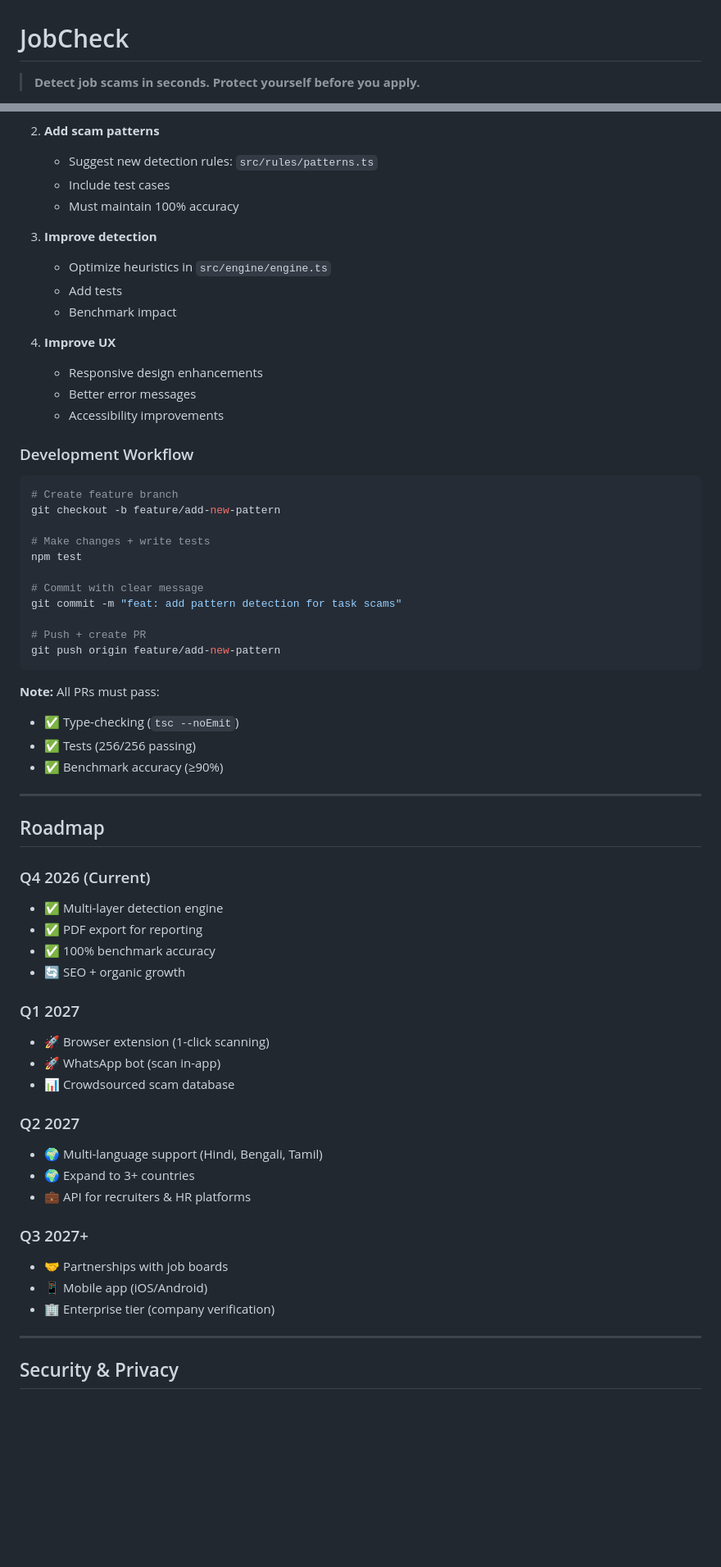
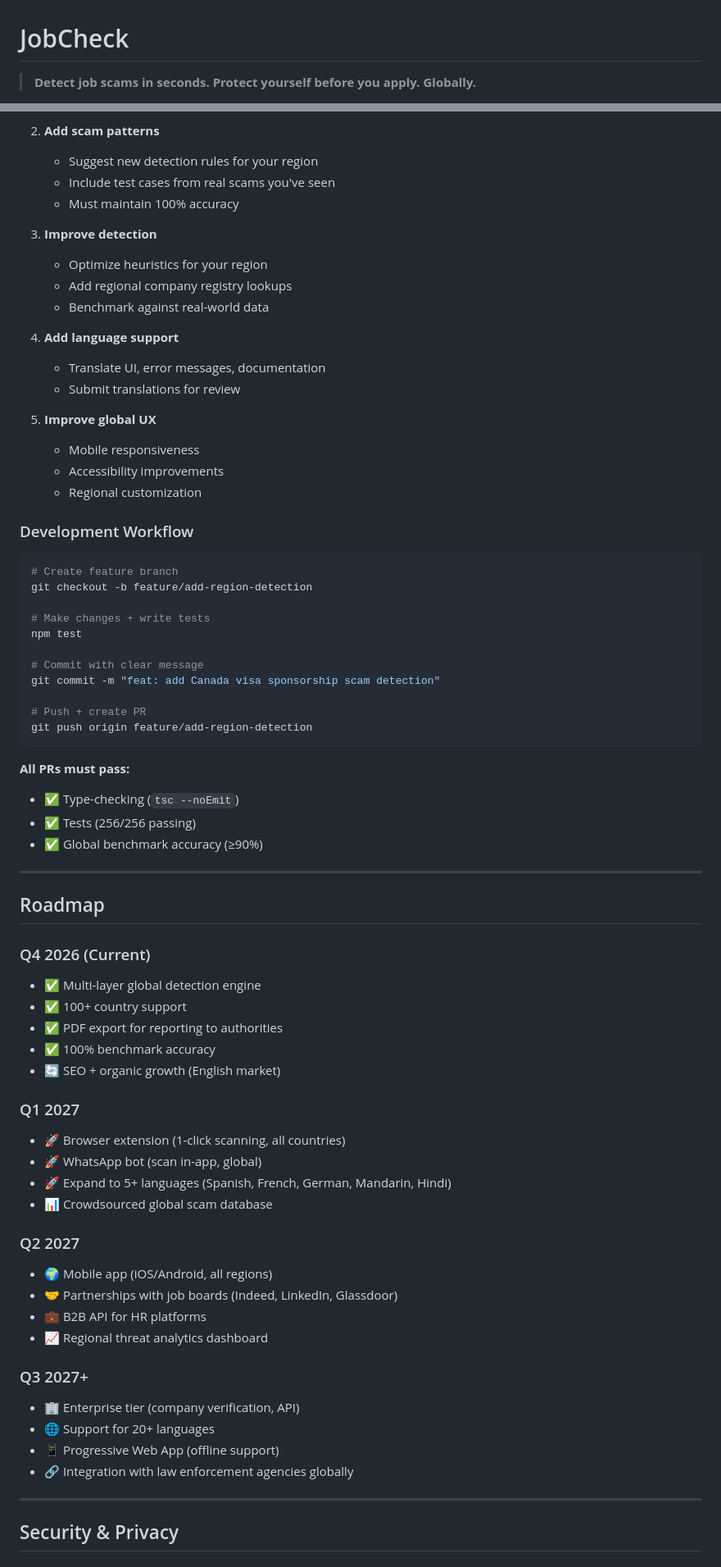
Before and after one commit to mukeshgurusamy-dev/JobCheck, a Markdown page: README.MD, 2 parts joined by grey strips. Shown at 82% size. Rendered like a GitHub page; blank space fills up the shorter version.

````diff
--- a/README.MD
+++ b/README.MD
@@ -1,6 +1,6 @@
 # JobCheck
 
-> **Detect job scams in seconds. Protect yourself before you apply.**
+> **Detect job scams in seconds. Protect yourself before you apply. Globally.**
 
 [![Live Site](https://img.shields.io/badge/live-jobcheck.live-brightgreen)](https://jobcheck.live)
 [![License](https://img.shields.io/badge/license-MIT-blue)](#license)
@@ -358,65 +402,73 @@ We welcome contributions! Our goal is to catch more scams and help more people.
    - We'll investigate and improve
 
 2. **Add scam patterns**
-   - Suggest new detection rules: `src/rules/patterns.ts`
-   - Include test cases
+   - Suggest new detection rules for your region
+   - Include test cases from real scams you've seen
    - Must maintain 100% accuracy
 
 3. **Improve detection**
-   - Optimize heuristics in `src/engine/engine.ts`
-   - Add tests
-   - Benchmark impact
+   - Optimize heuristics for your region
+   - Add regional company registry lookups
+   - Benchmark against real-world data
 
-4. **Improve UX**
-   - Responsive design enhancements
-   - Better error messages
+4. **Add language support**
+   - Translate UI, error messages, documentation
+   - Submit translations for review
+
+5. **Improve global UX**
+   - Mobile responsiveness
    - Accessibility improvements
+   - Regional customization
 
 ### Development Workflow
 
 ```bash
 # Create feature branch
-git checkout -b feature/add-new-pattern
+git checkout -b feature/add-region-detection
 
 # Make changes + write tests
 npm test
 
 # Commit with clear message
-git commit -m "feat: add pattern detection for task scams"
+git commit -m "feat: add Canada visa sponsorship scam detection"
 
 # Push + create PR
-git push origin feature/add-new-pattern
+git push origin feature/add-region-detection
 ```
 
-**Note:** All PRs must pass:
+**All PRs must pass:**
 - ✅ Type-checking (`tsc --noEmit`)
 - ✅ Tests (256/256 passing)
-- ✅ Benchmark accuracy (≥90%)
+- ✅ Global benchmark accuracy (≥90%)
 
 ---
 
 ## Roadmap
 
 ### Q4 2026 (Current)
-- ✅ Multi-layer detection engine
-- ✅ PDF export for reporting
+- ✅ Multi-layer global detection engine
+- ✅ 100+ country support
+- ✅ PDF export for reporting to authorities
 - ✅ 100% benchmark accuracy
-- 🔄 SEO + organic growth
+- 🔄 SEO + organic growth (English market)
 
 ### Q1 2027
-- 🚀 Browser extension (1-click scanning)
-- 🚀 WhatsApp bot (scan in-app)
-- 📊 Crowdsourced scam database
+- 🚀 Browser extension (1-click scanning, all countries)
+- 🚀 WhatsApp bot (scan in-app, global)
+- 🚀 Expand to 5+ languages (Spanish, French, German, Mandarin, Hindi)
+- 📊 Crowdsourced global scam database
 
 ### Q2 2027
-- 🌍 Multi-language support (Hindi, Bengali, Tamil)
-- 🌍 Expand to 3+ countries
-- 💼 API for recruiters & HR platforms
+- 🌍 Mobile app (iOS/Android, all regions)
+- 🤝 Partnerships with job boards (Indeed, LinkedIn, Glassdoor)
+- 💼 B2B API for HR platforms
+- 📈 Regional threat analytics dashboard
 
 ### Q3 2027+
-- 🤝 Partnerships with job boards
-- 📱 Mobile app (iOS/Android)
-- 🏢 Enterprise tier (company verification)
+- 🏢 Enterprise tier (company verification, API)
+- 🌐 Support for 20+ languages
+- 📱 Progressive Web App (offline support)
+- 🔗 Integration with law enforcement agencies globally
 
 ---
 
````
Also changed, not shown: other parts of README.MD (+198 -135 lines).
